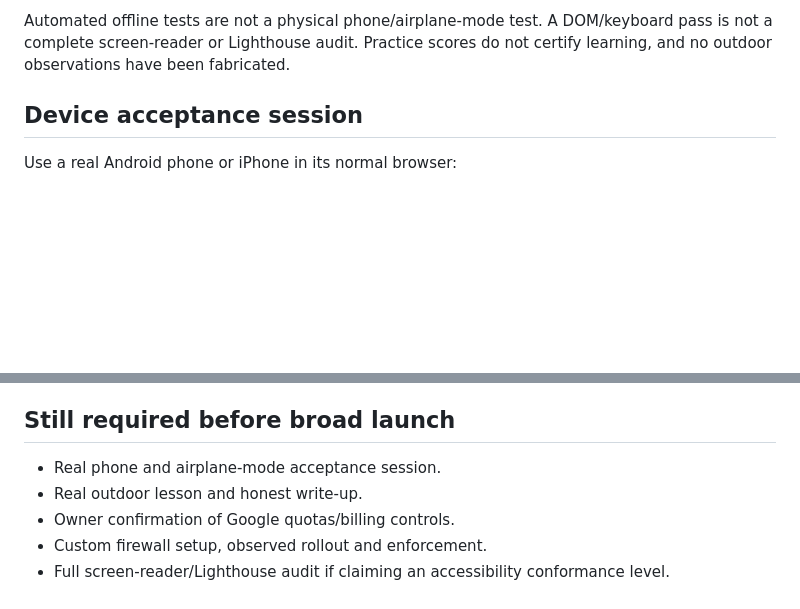
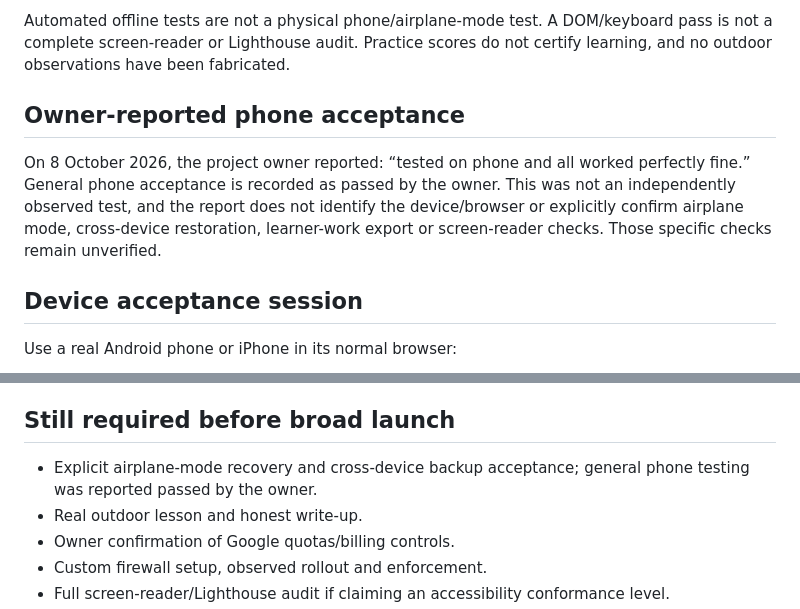
Before and after one commit to PHONIEXz/OutsideClass, a Markdown page: docs/web-launch-verification.md, 2 parts joined by grey strips. Rendered like a GitHub page; blank space fills up the shorter version.

```diff
--- a/docs/web-launch-verification.md
+++ b/docs/web-launch-verification.md
@@ -25,6 +25,10 @@ All 72 automated tests and the build syntax checks passed on 8 October 2026.
 - Learner-work download was retried during this follow-up but browser control timed out while opening/handling its optional label prompt. The live download remains unverified; automated exports validate notes, photos and practice results. This timeout alone does not establish an application failure.
 
 Automated offline tests are not a physical phone/airplane-mode test. A DOM/keyboard pass is not a complete screen-reader or Lighthouse audit. Practice scores do not certify learning, and no outdoor observations have been fabricated.
+
+## Owner-reported phone acceptance
+
+On 8 October 2026, the project owner reported: “tested on phone and all worked perfectly fine.” General phone acceptance is recorded as passed by the owner. This was not an independently observed test, and the report does not identify the device/browser or explicitly confirm airplane mode, cross-device restoration, learner-work export or screen-reader checks. Those specific checks remain unverified.
 
 ## Device acceptance session
 
@@ -66,7 +70,7 @@ The Vercel firewall skill requires the owner to publish staged firewall changes.
 
 ## Still required before broad launch
 
-- Real phone and airplane-mode acceptance session.
+- Explicit airplane-mode recovery and cross-device backup acceptance; general phone testing was reported passed by the owner.
 - Real outdoor lesson and honest write-up.
 - Owner confirmation of Google quotas/billing controls.
 - Custom firewall setup, observed rollout and enforcement.
```
Also changed, not shown: README.md (+3 -3 lines).
